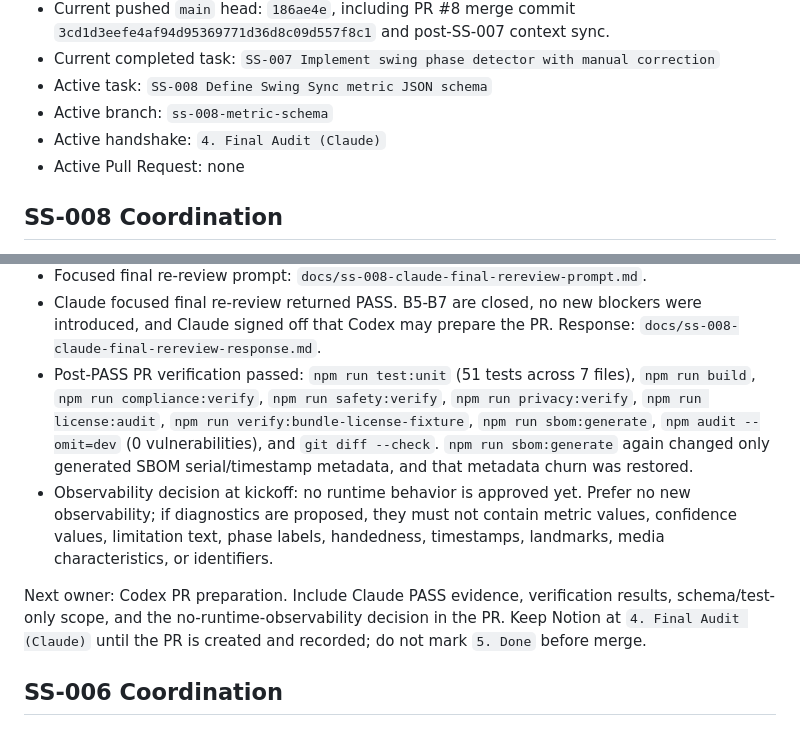
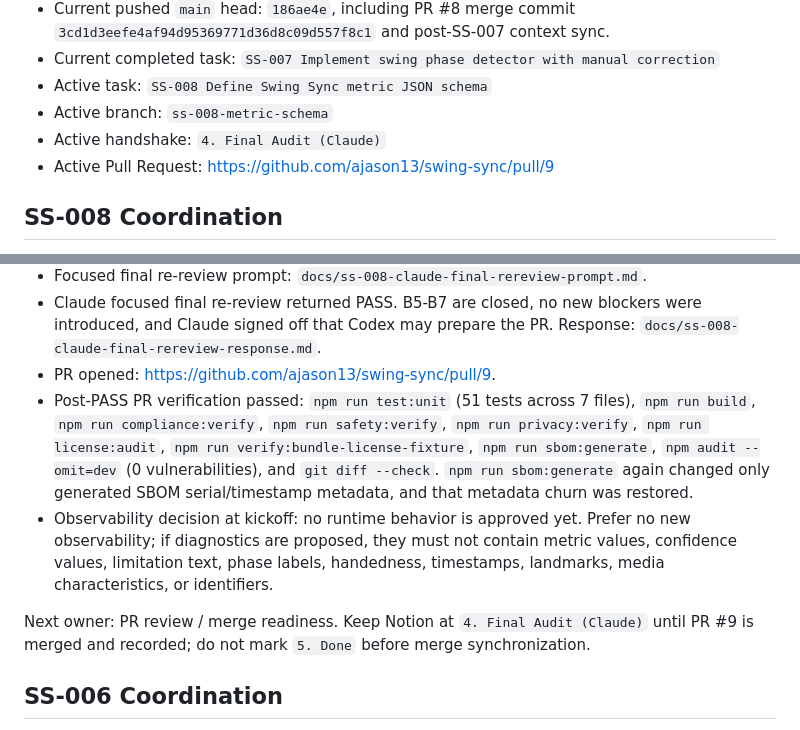
Before and after one commit to ajason13/swing-sync, a Markdown page: CONTEXT.md, 2 parts joined by grey strips. Drawn GitHub-style.

Commit message:
Record SS-008 pull request

```diff
--- a/CONTEXT.md
+++ b/CONTEXT.md
@@ -15,7 +15,7 @@ Last updated: 2026-06-18
 - Active task: `SS-008 Define Swing Sync metric JSON schema`
 - Active branch: `ss-008-metric-schema`
 - Active handshake: `4. Final Audit (Claude)`
-- Active Pull Request: none
+- Active Pull Request: https://github.com/ajason13/swing-sync/pull/9
 
 ## SS-008 Coordination
 
@@ -122,6 +122,7 @@ Kickoff state on 2026-06-18:
 - Claude focused final re-review returned PASS. B5-B7 are closed, no new
   blockers were introduced, and Claude signed off that Codex may prepare the
   PR. Response: `docs/ss-008-claude-final-rereview-response.md`.
+- PR opened: https://github.com/ajason13/swing-sync/pull/9.
 - Post-PASS PR verification passed: `npm run test:unit` (51 tests across
   7 files), `npm run build`, `npm run compliance:verify`,
   `npm run safety:verify`, `npm run privacy:verify`,
@@ -134,10 +135,9 @@ Kickoff state on 2026-06-18:
   contain metric values, confidence values, limitation text, phase labels,
   handedness, timestamps, landmarks, media characteristics, or identifiers.
 
-Next owner: Codex PR preparation. Include Claude PASS evidence, verification
-results, schema/test-only scope, and the no-runtime-observability decision in
-the PR. Keep Notion at `4. Final Audit (Claude)` until the PR is created and
-recorded; do not mark `5. Done` before merge.
+Next owner: PR review / merge readiness. Keep Notion at
+`4. Final Audit (Claude)` until PR #9 is merged and recorded; do not mark
+`5. Done` before merge synchronization.
 
 ## SS-006 Coordination
 
```
